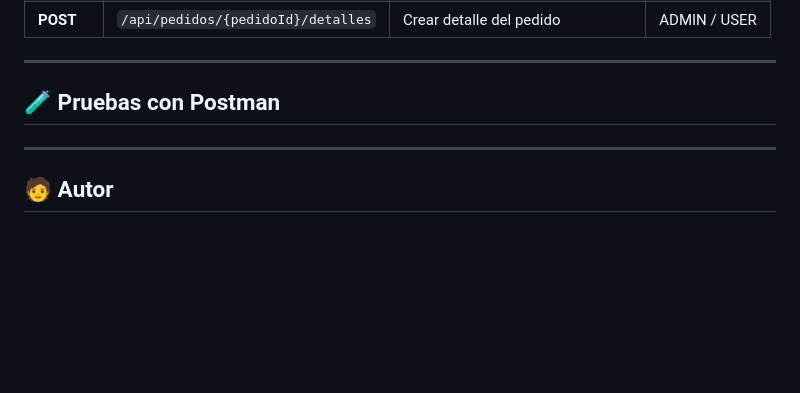
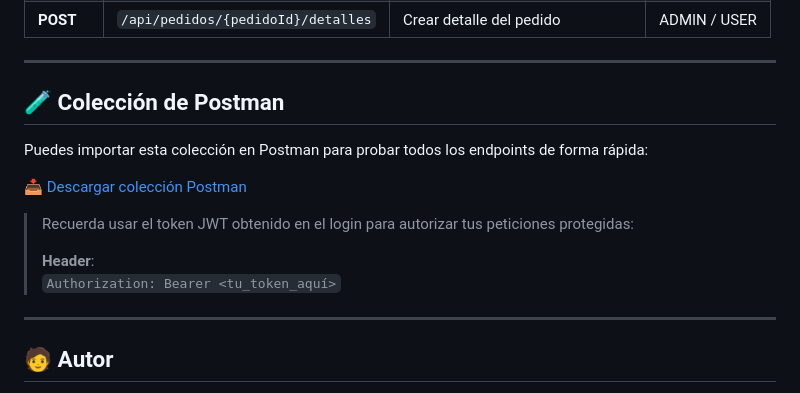
Before and after one commit to Daniel-JA03/thekingmoss, a Markdown page: README.md, the part around the change. Drawn GitHub-style; blank space fills up the shorter version.

```diff
--- a/README.md
+++ b/README.md
@@ -124,8 +124,16 @@ La API implementa autenticación con **JWT (JSON Web Token)**.
 
 ---
 
-## 🧪 Pruebas con Postman
+## 🧪 Colección de Postman
 
+Puedes importar esta colección en Postman para probar todos los endpoints de forma rápida:
+
+📥 [Descargar colección Postman](thekingmoss-postman-collection.json)
+
+> Recuerda usar el token JWT obtenido en el login para autorizar tus peticiones protegidas:
+>
+> **Header**:
+> `Authorization: Bearer <tu_token_aquí>`
 ---
 
 ## 🧑 Autor
```
